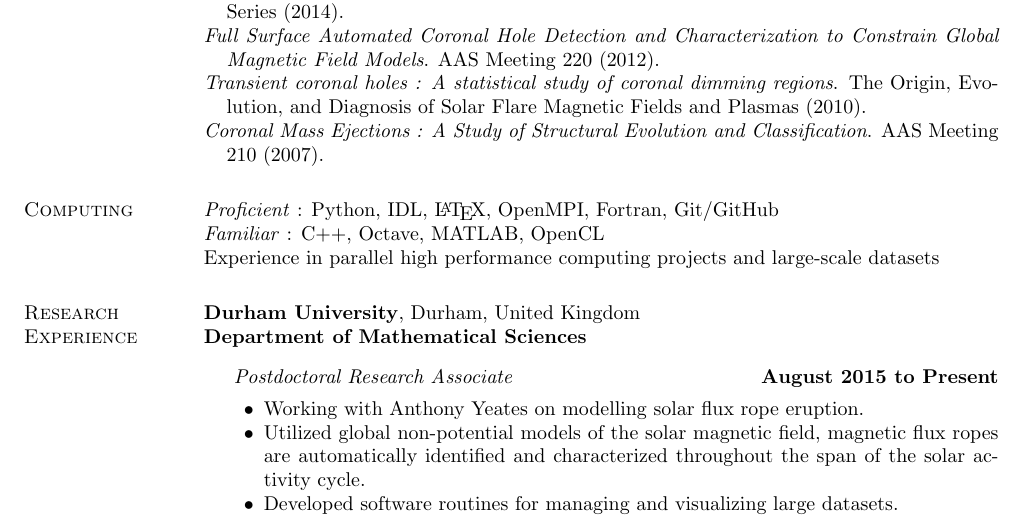
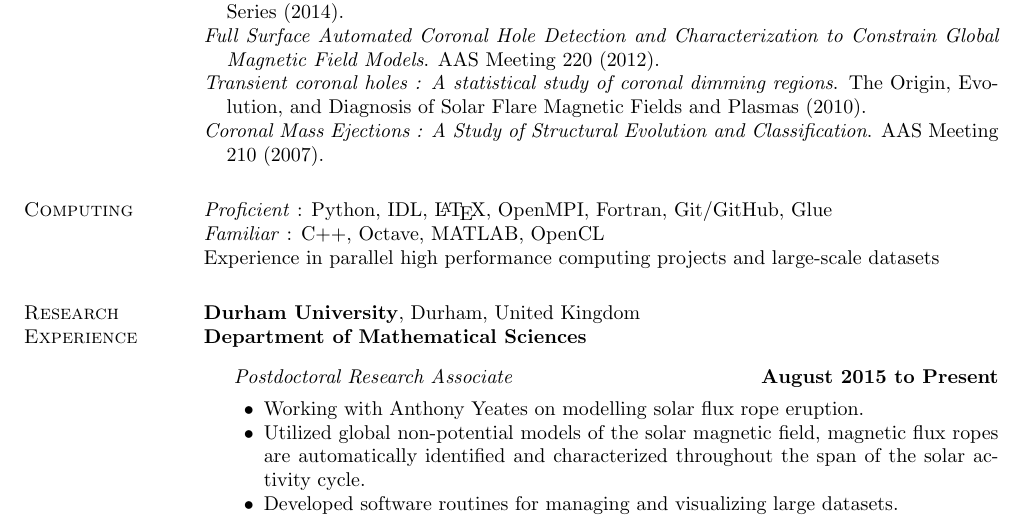
Before and after one commit to lowderchris/cv, a LaTeX CV (lowder-cv.tex): part of page 1 of 2, cut so that both start at the same text. Compiled offline with pdfLaTeX.

Commit message:
Added glue to skillset

```diff
--- a/lowder-cv.tex
+++ b/lowder-cv.tex
@@ -133,7 +133,7 @@ Atlanta, Georgia, United States
 \hangindent=0.4cm \textit{Coronal Mass Ejections : A Study of Structural Evolution and Classification}. AAS Meeting 210 (2007).
 
 \section{Computing}
-\textit{Proficient} : Python, IDL, \LaTeX, OpenMPI, Fortran, Git/GitHub
+\textit{Proficient} : Python, IDL, \LaTeX, OpenMPI, Fortran, Git/GitHub, Glue
 
 \textit{Familiar} : C++, Octave, MATLAB, OpenCL
 
```
